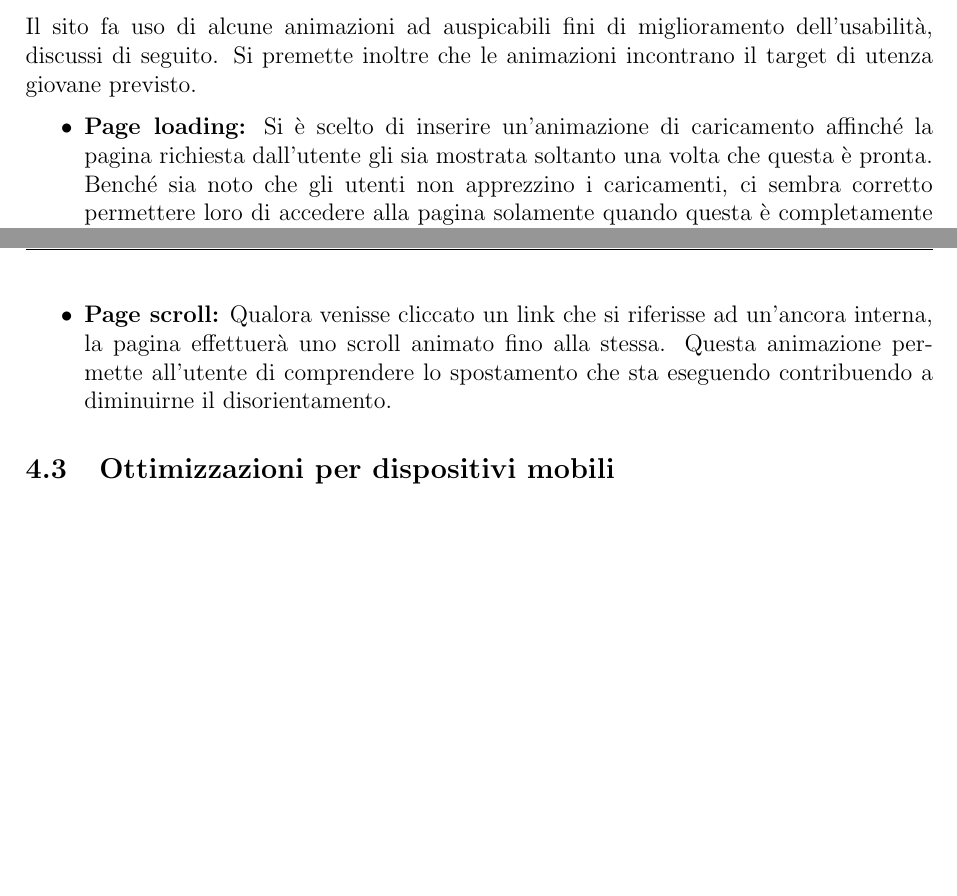
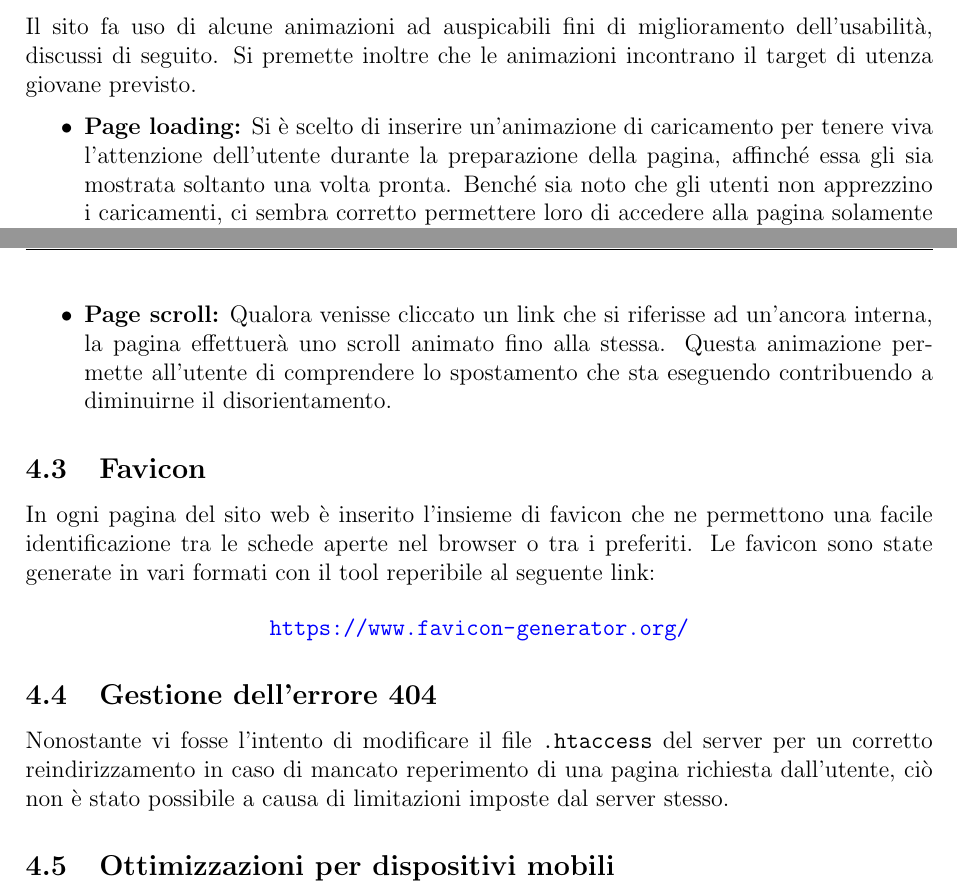
Before and after one commit to ALIENK9/DinoNet, a LaTeX document (Documentazione/Relazione/Relazione_Dino_Net.tex): two parts of pages 8 and 9 of 24 before the commit and two parts of pages 8 and 9 of 25 after it, joined at a grey line, cut so that both start at the same text, the shorter picture padded with empty space. Compiled offline with pdfLaTeX.

Commit message:
Revert "Revert "Merge branch 'master' of https://github.com/ALIENK9/WorldWideWeed""
This reverts commit 36b8d01a2ebfb6001ae4bcdecd044e8d1a99bcac.

```diff
--- a/Documentazione/Relazione/Relazione_Dino_Net.tex
+++ b/Documentazione/Relazione/Relazione_Dino_Net.tex
@@ -165,10 +165,20 @@
 		Il sito fa uso di alcune animazioni ad auspicabili fini di miglioramento dell'usabilità,  discussi di seguito. Si premette inoltre che le animazioni incontrano il target di utenza giovane previsto.
 
 		\begin{itemize}
-			\item \textbf{Page loading:} Si è scelto di inserire un'animazione di caricamento affinché la pagina richiesta dall'utente gli sia mostrata soltanto una volta che questa è pronta. Benché sia noto che gli utenti non apprezzino i caricamenti, ci sembra corretto permettere loro di accedere alla pagina solamente quando questa è completamente caricata al fine di evitare utilizzi scorretti della stessa (ex: click involontari a causa dello spostamento di elementi in caricamento);
+			\item \textbf{Page loading:} Si è scelto di inserire un'animazione di caricamento per tenere viva l'attenzione dell'utente durante la preparazione della pagina, affinché essa gli sia mostrata soltanto una volta pronta. Benché sia noto che gli utenti non apprezzino i caricamenti, ci sembra corretto permettere loro di accedere alla pagina solamente quando questa è completamente caricata al fine di evitare utilizzi scorretti della stessa (ex: click involontari a causa dello spostamento di elementi in caricamento);
 			\item \textbf{Bottone scroll down:} Nell'header delle pagine in cui il contenuto risultasse fuori dalla zona \textit{above the fold}, è stato inserito un bottone denotato dall'icona di una freccia orientata verso il basso che se cliccato effettua uno scroll fino ai contenuti principali della pagina. Tale bottone è contraddistinto dall'animazione bounce che lo rende più visibile;
 			\item \textbf{Page scroll:} Qualora venisse cliccato un link che si riferisse ad un'ancora interna, la pagina effettuerà uno scroll animato fino alla stessa. Questa animazione permette all'utente di comprendere lo spostamento che sta eseguendo contribuendo a diminuirne il disorientamento.
 		\end{itemize}
+
+	\subsection{Favicon}
+	In ogni pagina del sito web è inserito l'insieme di favicon che ne permettono una facile identificazione tra le schede aperte nel browser o tra i preferiti. Le favicon sono state generate in vari formati con il tool reperibile al seguente link:
+
+	\begin{center}
+		\url{https://www.favicon-generator.org/}
+	\end{center}
+
+	\subsection{Gestione dell'errore 404}
+	Nonostante vi fosse l'intento di modificare il file \code{.htaccess} del server per un corretto reindirizzamento in caso di mancato reperimento di una pagina richiesta dall'utente, ciò non è stato possibile a causa di limitazioni imposte dal server stesso.
 
 	\subsection{Ottimizzazioni per dispositivi mobili}
 	Per quanto riguarda l'utilizzo da smartphone, si è tenuto in considerazione che la navigazione avviene spesso da connessione dati cellulare. Al fine di non provocare un consumo massiccio di dati per la fruizione del sito, si è quindi scelto di non visualizzare alcuni elementi puramente decorativi. Il layout scelto si sposa bene con la variabilità delle dimensioni dello schermo caratteristica della visualizzazione da mobile, in particolare si è scelto di rendere grandi ed evidenti i link-bottoni per favorire la navigazione.
```
Also changed, not shown: Documentazione/Relazione/Relazione_Dino_Net.tex (5 more changed lines).
